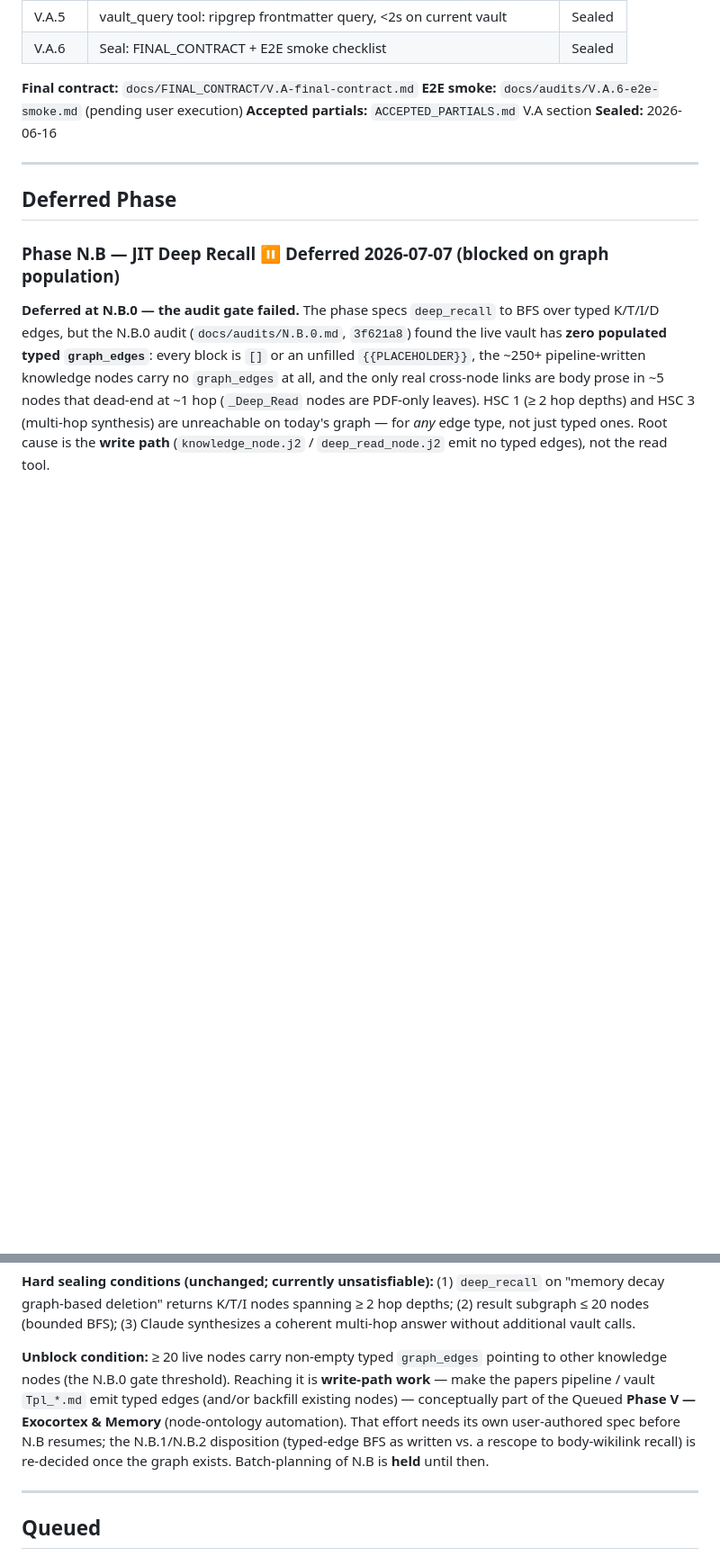
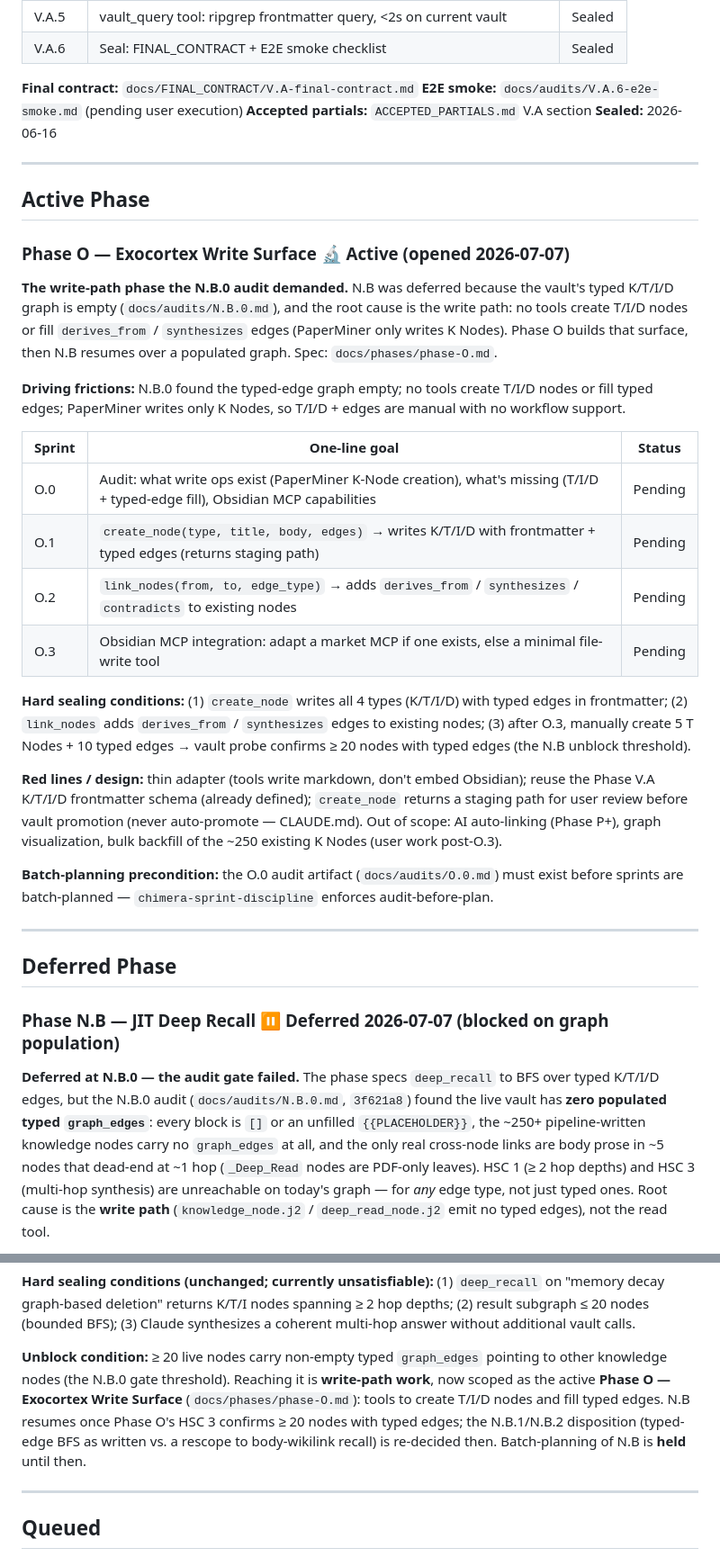
Before and after one commit to Hzeristo/chimera-lite, a Markdown page: docs/ROADMAP.md, 2 parts joined by grey strips. Shown at 90% size. Drawn GitHub-style; blank space fills up the shorter version.

```diff
--- a/docs/ROADMAP.md
+++ b/docs/ROADMAP.md
@@ -242,6 +242,40 @@ final incident (headless-spawn hang) was fixed and Test 2 ran clean.
 
 ---
 
+## Active Phase
+
+### Phase O — Exocortex Write Surface 🔬 Active (opened 2026-07-07)
+
+**The write-path phase the N.B.0 audit demanded.** N.B was deferred because the vault's typed
+K/T/I/D graph is empty (`docs/audits/N.B.0.md`), and the root cause is the write path: no tools
+create T/I/D nodes or fill `derives_from` / `synthesizes` edges (PaperMiner only writes K Nodes).
+Phase O builds that surface, then N.B resumes over a populated graph. Spec: `docs/phases/phase-O.md`.
+
+**Driving frictions:** N.B.0 found the typed-edge graph empty; no tools create T/I/D nodes or fill
+typed edges; PaperMiner writes only K Nodes, so T/I/D + edges are manual with no workflow support.
+
+| Sprint | One-line goal | Status |
+|---|---|---|
+| O.0 | Audit: what write ops exist (PaperMiner K-Node creation), what's missing (T/I/D + typed-edge fill), Obsidian MCP capabilities | Pending |
+| O.1 | `create_node(type, title, body, edges)` → writes K/T/I/D with frontmatter + typed edges (returns staging path) | Pending |
+| O.2 | `link_nodes(from, to, edge_type)` → adds `derives_from` / `synthesizes` / `contradicts` to existing nodes | Pending |
+| O.3 | Obsidian MCP integration: adapt a market MCP if one exists, else a minimal file-write tool | Pending |
+
+**Hard sealing conditions:** (1) `create_node` writes all 4 types (K/T/I/D) with typed edges in
+frontmatter; (2) `link_nodes` adds `derives_from` / `synthesizes` edges to existing nodes; (3) after
+O.3, manually create 5 T Nodes + 10 typed edges → vault probe confirms ≥ 20 nodes with typed edges
+(the N.B unblock threshold).
+
+**Red lines / design:** thin adapter (tools write markdown, don't embed Obsidian); reuse the Phase
+V.A K/T/I/D frontmatter schema (already defined); `create_node` returns a staging path for user
+review before vault promotion (never auto-promote — CLAUDE.md). Out of scope: AI auto-linking
+(Phase P+), graph visualization, bulk backfill of the ~250 existing K Nodes (user work post-O.3).
+
+**Batch-planning precondition:** the O.0 audit artifact (`docs/audits/O.0.md`) must exist before
+sprints are batch-planned — `chimera-sprint-discipline` enforces audit-before-plan.
+
+---
+
 ## Deferred Phase
 
 ### Phase N.B — JIT Deep Recall ⏸ Deferred 2026-07-07 (blocked on graph population)
@@ -276,12 +310,11 @@ decay graph-based deletion" returns K/T/I nodes spanning ≥ 2 hop depths; (2) r
 vault calls.
 
 **Unblock condition:** ≥ 20 live nodes carry non-empty typed `graph_edges` pointing to other
-knowledge nodes (the N.B.0 gate threshold). Reaching it is **write-path work** — make the papers
-pipeline / vault `Tpl_*.md` emit typed edges (and/or backfill existing nodes) — conceptually part
-of the Queued **Phase V — Exocortex & Memory** (node-ontology automation). That effort needs its
-own user-authored spec before N.B resumes; the N.B.1/N.B.2 disposition (typed-edge BFS as written
-vs. a rescope to body-wikilink recall) is re-decided once the graph exists. Batch-planning of N.B
-is **held** until then.
+knowledge nodes (the N.B.0 gate threshold). Reaching it is **write-path work**, now scoped as the
+active **Phase O — Exocortex Write Surface** (`docs/phases/phase-O.md`): tools to create T/I/D nodes
+and fill typed edges. N.B resumes once Phase O's HSC 3 confirms ≥ 20 nodes with typed edges; the
+N.B.1/N.B.2 disposition (typed-edge BFS as written vs. a rescope to body-wikilink recall) is
+re-decided then. Batch-planning of N.B is **held** until then.
 
 ---
 
```
Also changed, not shown: other parts of docs/ROADMAP.md (+1 -1 lines), docs/phases/phase-O.md (added, +43 -0 lines).
